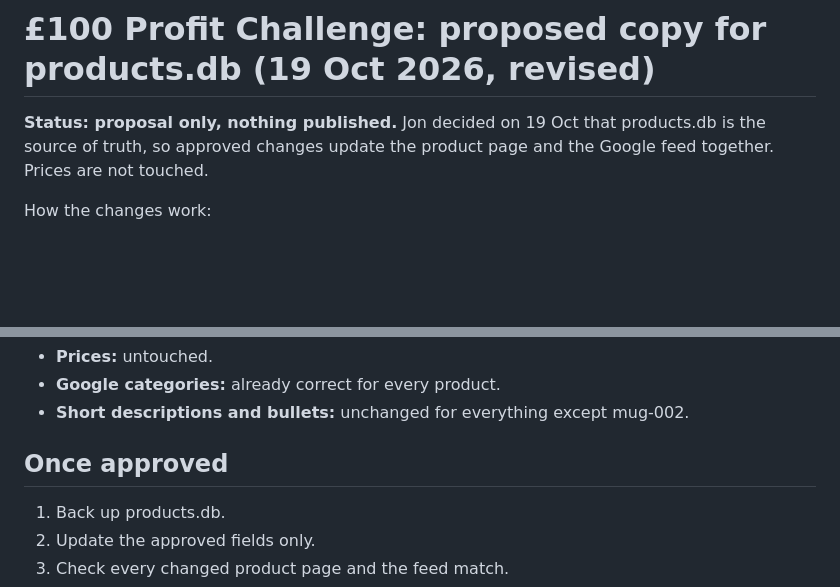
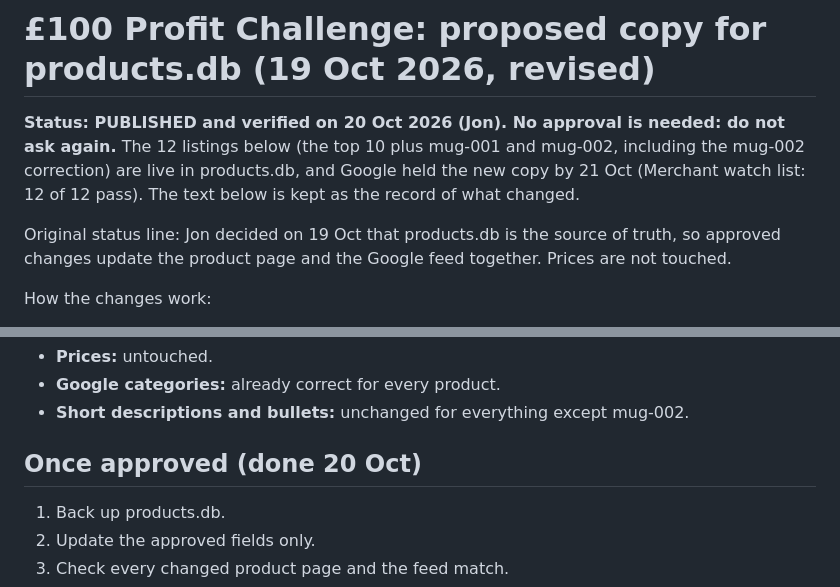
Before and after one commit to Jmilesy/craftsbyjon-website, a Markdown page: docs/profit-challenge-feed-copy-2026-10-19.md, 2 parts joined by grey strips. Rendered like a GitHub page; blank space fills up the shorter version.

Commit message:
Docs: profit challenge copy marked published and verified on 20 Oct (no approval pending)
Co-Authored-By: Claude Opus 5.5 <noreply@anthropic.com>
Claude-Session: https://claude.ai/code/session_0119cp7P9S7vEd5FJrn4HX2V

```diff
--- a/docs/profit-challenge-feed-copy-2026-10-19.md
+++ b/docs/profit-challenge-feed-copy-2026-10-19.md
@@ -1,6 +1,8 @@
 # £100 Profit Challenge: proposed copy for products.db (19 Oct 2026, revised)
 
-**Status: proposal only, nothing published.** Jon decided on 19 Oct that products.db is the source of truth, so approved changes update the product page and the Google feed together. Prices are not touched.
+**Status: PUBLISHED and verified on 20 Oct 2026 (Jon). No approval is needed: do not ask again.** The 12 listings below (the top 10 plus mug-001 and mug-002, including the mug-002 correction) are live in products.db, and Google held the new copy by 21 Oct (Merchant watch list: 12 of 12 pass). The text below is kept as the record of what changed.
+
+Original status line: Jon decided on 19 Oct that products.db is the source of truth, so approved changes update the product page and the Google feed together. Prices are not touched.
 
 How the changes work:
 - **Titles** are replaced in full.
@@ -170,7 +172,7 @@ Colour names are my reading of the artwork. Jon to correct them if he has his ow
 - **Google categories:** already correct for every product.
 - **Short descriptions and bullets:** unchanged for everything except mug-002.
 
-## Once approved
+## Once approved (done 20 Oct)
 
 1. Back up products.db.
 2. Update the approved fields only.
```
